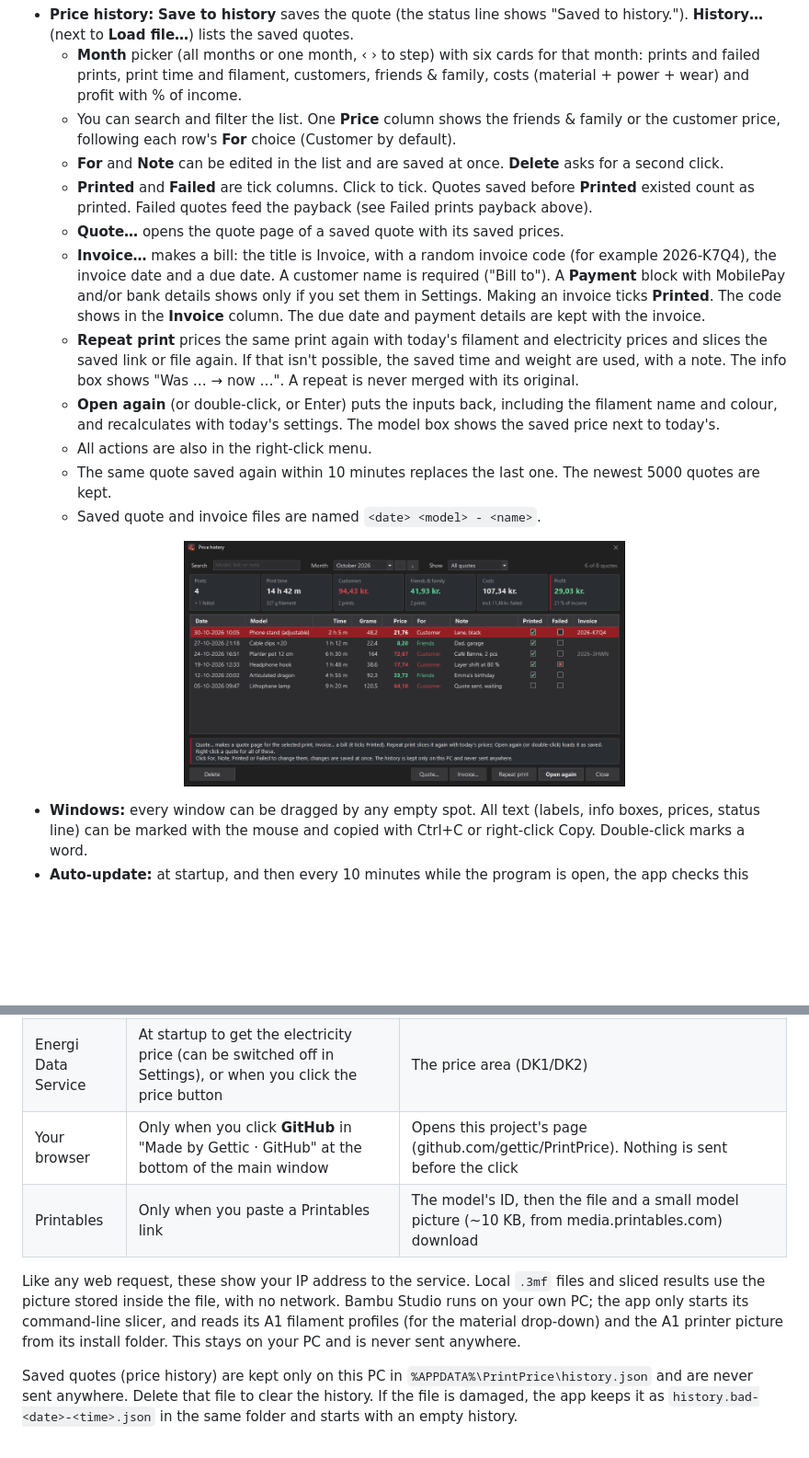
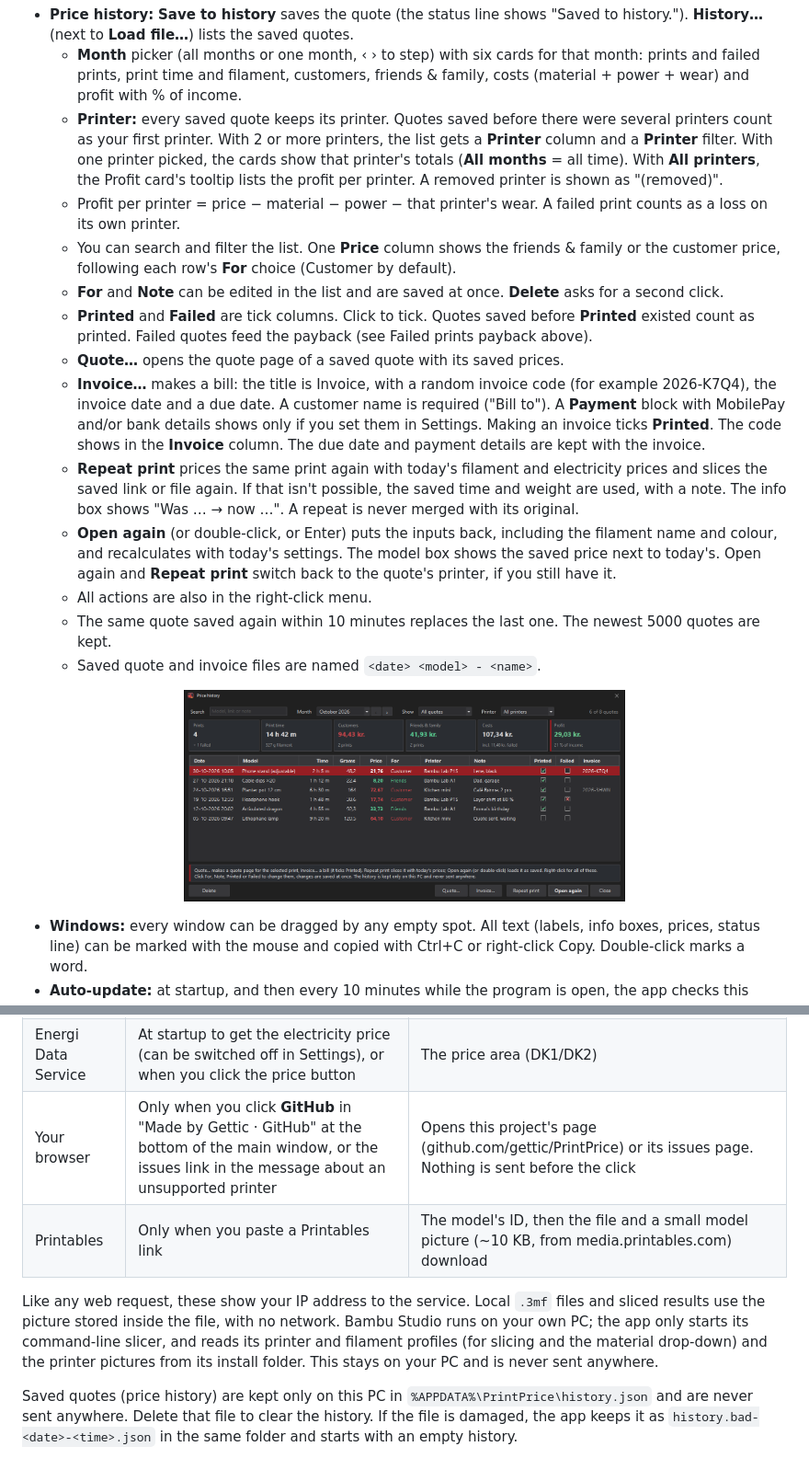
Before and after one commit to gettic/PrintPrice, a Markdown page: README.md, 2 parts joined by grey strips. Shown at 92% size. Drawn GitHub-style; pictures changed too: assets/screenshot-history.png; blank space fills up the shorter version.

```diff
--- a/README.md
+++ b/README.md
@@ -46,13 +58,15 @@ The exe isn't code-signed, so the first time you run it Windows SmartScreen may
 
 - **Price history:** **Save to history** saves the quote (the status line shows "Saved to history."). **History…** (next to **Load file…**) lists the saved quotes.
   - **Month** picker (all months or one month, ‹ › to step) with six cards for that month: prints and failed prints, print time and filament, customers, friends & family, costs (material + power + wear) and profit with % of income.
+  - **Printer:** every saved quote keeps its printer. Quotes saved before there were several printers count as your first printer. With 2 or more printers, the list gets a **Printer** column and a **Printer** filter. With one printer picked, the cards show that printer's totals (**All months** = all time). With **All printers**, the Profit card's tooltip lists the profit per printer. A removed printer is shown as "(removed)".
+  - Profit per printer = price − material − power − that printer's wear. A failed print counts as a loss on its own printer.
   - You can search and filter the list. One **Price** column shows the friends & family or the customer price, following each row's **For** choice (Customer by default).
   - **For** and **Note** can be edited in the list and are saved at once. **Delete** asks for a second click.
   - **Printed** and **Failed** are tick columns. Click to tick. Quotes saved before **Printed** existed count as printed. Failed quotes feed the payback (see Failed prints payback above).
   - **Quote…** opens the quote page of a saved quote with its saved prices.
   - **Invoice…** makes a bill: the title is Invoice, with a random invoice code (for example 2026-K7Q4), the invoice date and a due date. A customer name is required ("Bill to"). A **Payment** block with MobilePay and/or bank details shows only if you set them in Settings. Making an invoice ticks **Printed**. The code shows in the **Invoice** column. The due date and payment details are kept with the invoice.
   - **Repeat print** prices the same print again with today's filament and electricity prices and slices the saved link or file again. If that isn't possible, the saved time and weight are used, with a note. The info box shows "Was … → now …". A repeat is never merged with its original.
-  - **Open again** (or double-click, or Enter) puts the inputs back, including the filament name and colour, and recalculates with today's settings. The model box shows the saved price next to today's.
+  - **Open again** (or double-click, or Enter) puts the inputs back, including the filament name and colour, and recalculates with today's settings. The model box shows the saved price next to today's. Open again and **Repeat print** switch back to the quote's printer, if you still have it.
   - All actions are also in the right-click menu.
   - The same quote saved again within 10 minutes replaces the last one. The newest 5000 quotes are kept.
   - Saved quote and invoice files are named `<date> <model> - <name>`.
@@ -110,10 +132,10 @@ The app sends no personal information anywhere. It has no account, cookies or tr
 |---|---|---|
 | GitHub | At startup, every 10 minutes while the program is open, and when you open Settings, to look for a new version (all of it can be switched off in Settings); when you click **Update now** | A normal web request with the app name and version. Unchanged answers are not downloaded again (ETag), and if GitHub says "too many requests" the app quietly waits longer |
 | Energi Data Service | At startup to get the electricity price (can be switched off in Settings), or when you click the price button | The price area (DK1/DK2) |
-| Your browser | Only when you click **GitHub** in "Made by Gettic · GitHub" at the bottom of the main window | Opens this project's page (github.com/gettic/PrintPrice). Nothing is sent before the click |
+| Your browser | Only when you click **GitHub** in "Made by Gettic · GitHub" at the bottom of the main window, or the issues link in the message about an unsupported printer | Opens this project's page (github.com/gettic/PrintPrice) or its issues page. Nothing is sent before the click |
 | Printables | Only when you paste a Printables link | The model's ID, then the file and a small model picture (~10 KB, from media.printables.com) download |
 
-Like any web request, these show your IP address to the service. Local `.3mf` files and sliced results use the picture stored inside the file, with no network. Bambu Studio runs on your own PC; the app only starts its command-line slicer, and reads its A1 filament profiles (for the material drop-down) and the A1 printer picture from its install folder. This stays on your PC and is never sent anywhere.
+Like any web request, these show your IP address to the service. Local `.3mf` files and sliced results use the picture stored inside the file, with no network. Bambu Studio runs on your own PC; the app only starts its command-line slicer, and reads its printer and filament profiles (for slicing and the material drop-down) and the printer pictures from its install folder. This stays on your PC and is never sent anywhere.
 
 Saved quotes (price history) are kept only on this PC in `%APPDATA%\PrintPrice\history.json` and are never sent anywhere. Delete that file to clear the history. If the file is damaged, the app keeps it as `history.bad-<date>-<time>.json` in the same folder and starts with an empty history.
 
```
Also changed, not shown: other parts of README.md (+37 -16 lines), assets/screenshot-multicolour.png, assets/screenshot-printers.png (added), 12 other files.
